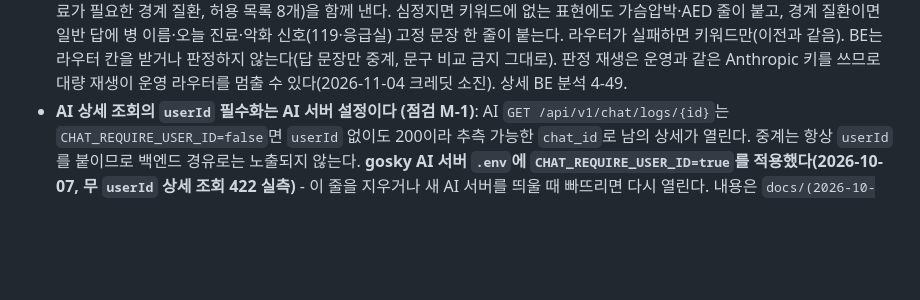
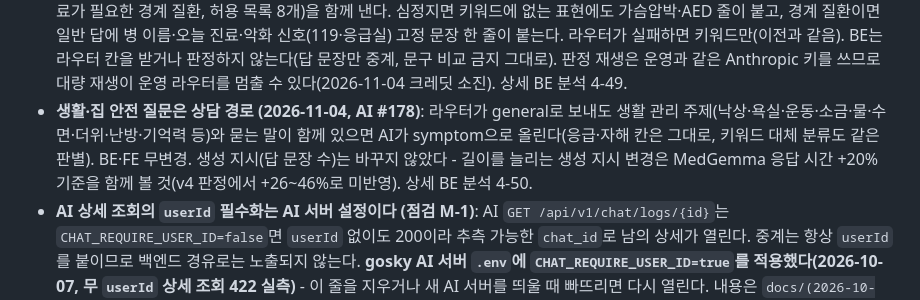
Before and after one commit to Dongyang-Mirae-University-software/SilverBridgeBe, a Markdown page: .claude/rules/policy-chat.md, the part around the change. Drawn GitHub-style; blank space fills up the shorter version.

```diff
--- a/.claude/rules/policy-chat.md
+++ b/.claude/rules/policy-chat.md
@@ -42,6 +42,7 @@ paths:
 - **답 모양 `layout`·줄 머리 이모지 (2026-11-01, AI #151·BE #426·FE #203)**: AI는 모든 판정이 끝난 뒤 답을 `layout`(`headline`·`body` 4줄·`questions`·`homeCare`·`visitHospitalIf`)과 한 줄 한 문장 `reply`(줄마다 이모지)로 낸다. 이모지는 AI 후처리가 허용 목록 19개(`chat_keywords`)에서 문장 뜻으로 고르고(모델 프롬프트 무변경), 응급·자해·위기 답은 맨 위 🚨 119(109) 한 줄만이며 경고 박스는 한 문장씩 목록이다. **BE·FE는 이모지·문구를 판정 근거로 쓰지 말 것**(있는지만 본다) - AI도 판정은 이모지 전 문장으로 하고, 다음 턴 이력은 이모지를 지운 문장으로 만든다. 기록 허용 목록에 `layout`을 넣었다(답 문장만, 옛 기록은 `null`) - **하위 칸도 허용 목록이다**(`headline` 문자열·목록 4칸의 문자열 줄만, 모르는 하위 칸·객체가 아닌 값은 빠짐, 2026-11-01 점검 #428). AI는 모델이 문장 안에 쓴 이모지를 지운 뒤 줄 머리 이모지를 붙이고(한 줄 1개·응급 🚨만), 따옴표 안 낱말은 병원 문장 판단에서 뺀다(#154). FE는 줄 머리 이모지·카드 아이콘을 `aria-hidden`으로 감싼다(#204, 보이는 모양만). FE 규칙은 하나 - **layout이 있으면 layout으로, 없으면 reply로** 그린다(옛 AI·옛 기록·예약 흐름 답). 맨 위 칸 `homeCare`·`visitHospitalIf`·`possibleCauses`는 계속 빈 목록이다(옛 FE 중복 방지 - 채우려면 FE 렌더 규칙부터 바꿀 것). 상세 BE 분석 4-42·4-43.
 - **응급 행동 줄·되묻기 경계 (2026-11-02, AI #159)**: 반응·호흡이 없는 사람(의식 없음·불러도 반응 없음·숨을 안 쉼)이면 AI 응급 답에 가슴압박·AED 한 줄(`cardiac_arrest`)이 붙고 눕혀 두기·앉은 자세 줄은 빠진다. 알약 삼키기 질문의 "목에 걸려"는 숨·말 이상이 없으면 응급으로 보지 않는다. 위험 신호 낱말(숨·가슴 등)만 있는 짧은 말도 되묻기로 가되 답 끝은 위험 신호 119 한 줄이다(119 안내는 빠지지 않는다). BE·FE는 이 문장들을 판정 근거로 쓰지 말 것(문구 비교 금지 그대로). 상세 BE 분석 4-46.
 - **라우터 심정지·경계 질환 칸 (2026-11-04, AI #174)**: AI 라우터가 `cardiac_arrest`(심정지 의심)·`urgent_condition`(오늘 진료가 필요한 경계 질환, 허용 목록 8개)을 함께 낸다. 심정지면 키워드에 없는 표현에도 가슴압박·AED 줄이 붙고, 경계 질환이면 일반 답에 병 이름·오늘 진료·악화 신호(119·응급실) 고정 문장 한 줄이 붙는다. 라우터가 실패하면 키워드만(이전과 같음). BE는 라우터 칸을 받거나 판정하지 않는다(답 문장만 중계, 문구 비교 금지 그대로). 판정 재생은 운영과 같은 Anthropic 키를 쓰므로 대량 재생이 운영 라우터를 멈출 수 있다(2026-11-04 크레딧 소진). 상세 BE 분석 4-49.
+- **생활·집 안전 질문은 상담 경로 (2026-11-04, AI #178)**: 라우터가 general로 보내도 생활 관리 주제(낙상·욕실·운동·소금·물·수면·더위·난방·기억력 등)와 묻는 말이 함께 있으면 AI가 symptom으로 올린다(응급·자해 칸은 그대로, 키워드 대체 분류도 같은 판별). BE·FE 무변경. 생성 지시(답 문장 수)는 바꾸지 않았다 - 길이를 늘리는 생성 지시 변경은 MedGemma 응답 시간 +20% 기준을 함께 볼 것(v4 판정에서 +26~46%로 미반영). 상세 BE 분석 4-50.
 - **AI 상세 조회의 `userId` 필수화는 AI 서버 설정이다 (점검 M-1)**: AI `GET /api/v1/chat/logs/{id}`는 `CHAT_REQUIRE_USER_ID=false`면 `userId` 없이도 200이라 추측 가능한 `chat_id`로 남의 상세가 열린다. 중계는 항상 `userId`를 붙이므로 백엔드 경유로는 노출되지 않는다. **gosky AI 서버 `.env`에 `CHAT_REQUIRE_USER_ID=true`를 적용했다(2026-10-07, 무 `userId` 상세 조회 422 실측)** - 이 줄을 지우거나 새 AI 서버를 띄울 때 빠뜨리면 다시 열린다. 내용은 `docs/(2026-10-07) audit-chat-relay.md` 후속 절.
 - **전송 본문 상한 (2026-10-31 전체 점검 M-4)**: `POST /api/guardian/chat`·`/api/ward/chat`은 `ChatRequestSizeFilter`가 파싱 전에 본문을 자른다(`chat.relay.max-request-bytes` 기본 512KB, 정상 최대치 약 300KB). `Content-Length` 초과는 413 `CHAT_REQUEST_TOO_LARGE`, 길이 미표기 본문은 읽는 중 초과 시 400. context 8KB 검사는 그대로(파싱 뒤 최종 크기). 기록 수·글자 상한을 늘리면 이 값도 다시 계산할 것.
 - **킬 스위치** `chat.relay.enabled=false`는 **전송만** 503으로 멈춘다(기록 조회는 계속).
```
Also changed, not shown: docs/(2026-10-20) analysis-ai-chat-reservation.md (+7 -0 lines), docs/audit-index.md (+1 -0 lines).
